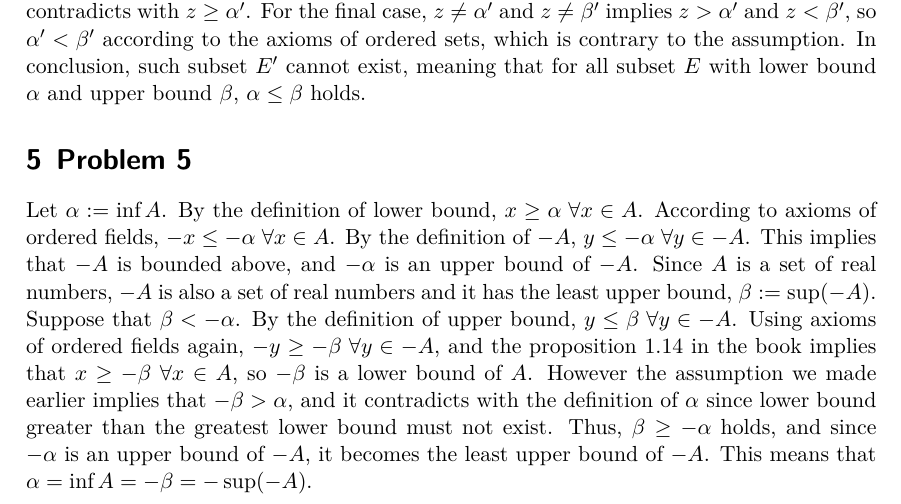
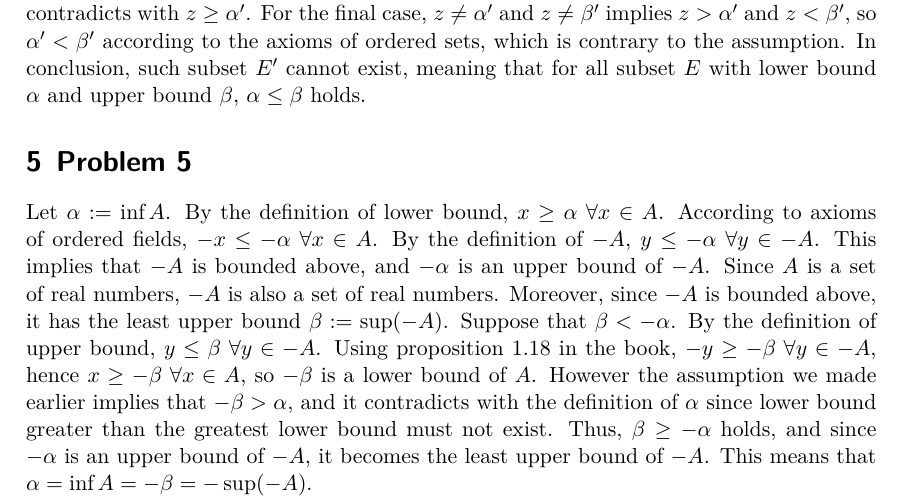
Before and after one commit to sohnryang/math311, a LaTeX problem sheet (hw1/main.tex): part of page 2 of 2, cut so that both start at the same text. The pictures show the PDF file hw1/main.pdf that the author committed with the source.

Commit message:
Clarify proof in problem 5

```diff
--- a/hw1/main.tex
+++ b/hw1/main.tex
@@ -78,6 +78,6 @@ Suppose that there exists a nonempty subset \(E'\) where \(\alpha' > \beta'\) ho
 For \(z = \alpha'\) case, \(z > \beta'\) because we assumed that \(\alpha' > \beta'\), but it contradicts with \(z \leq \beta'\), so it is impossible. \(z = \beta'\) case is similarly impossible because it implies \(\alpha' > z\), but it contradicts with \(z \geq \alpha'\). For the final case, \(z \not = \alpha'\) and \(z \not = \beta'\) implies \(z > \alpha'\) and \(z < \beta'\), so \(\alpha' < \beta'\) according to the axioms of ordered sets, which is contrary to the assumption. In conclusion, such subset \(E'\) cannot exist, meaning that for all subset \(E\) with lower bound \(\alpha\) and upper bound \(\beta\), \(\alpha \leq \beta\) holds.
 
 \section{Problem 5}
-Let \(\alpha := \inf A\). By the definition of lower bound, \(x \geq \alpha \; \forall x \in A\). According to axioms of ordered fields, \(-x \leq -\alpha \; \forall x \in A\). By the definition of \(-A\), \(y \leq -\alpha \; \forall y \in -A\). This implies that \(-A\) is bounded above, and \(-\alpha\) is an upper bound of \(-A\). Since \(A\) is a set of real numbers, \(-A\) is also a set of real numbers and it has the least upper bound, \(\beta := \sup (-A)\). Suppose that \(\beta < -\alpha\). By the definition of upper bound, \(y \leq \beta \; \forall y \in -A\). Using axioms of ordered fields again, \(-y \geq -\beta \; \forall y \in -A\), and the proposition 1.14 in the book implies that \(x \geq -\beta \; \forall x \in A\), so \(-\beta\) is a lower bound of \(A\). However the assumption we made earlier implies that \(-\beta > \alpha\), and it contradicts with the definition of \(\alpha\) since lower bound greater than the greatest lower bound must not exist. Thus, \(\beta \geq -\alpha\) holds, and since \(-\alpha\) is an upper bound of \(-A\), it becomes the least upper bound of \(-A\). This means that \(\alpha = \inf A = -\beta = -\sup(-A)\).
+Let \(\alpha := \inf A\). By the definition of lower bound, \(x \geq \alpha \; \forall x \in A\). According to axioms of ordered fields, \(-x \leq -\alpha \; \forall x \in A\). By the definition of \(-A\), \(y \leq -\alpha \; \forall y \in -A\). This implies that \(-A\) is bounded above, and \(-\alpha\) is an upper bound of \(-A\). Since \(A\) is a set of real numbers, \(-A\) is also a set of real numbers. Moreover, since \(-A\) is bounded above, it has the least upper bound \(\beta := \sup (-A)\). Suppose that \(\beta < -\alpha\). By the definition of upper bound, \(y \leq \beta \; \forall y \in -A\). Using proposition 1.18 in the book, \(-y \geq -\beta \; \forall y \in -A\), hence \(x \geq -\beta \; \forall x \in A\), so \(-\beta\) is a lower bound of \(A\). However the assumption we made earlier implies that \(-\beta > \alpha\), and it contradicts with the definition of \(\alpha\) since lower bound greater than the greatest lower bound must not exist. Thus, \(\beta \geq -\alpha\) holds, and since \(-\alpha\) is an upper bound of \(-A\), it becomes the least upper bound of \(-A\). This means that \(\alpha = \inf A = -\beta = -\sup(-A)\).
 
 \end{document}
```
Also changed, not shown: hw1/main.pdf.
